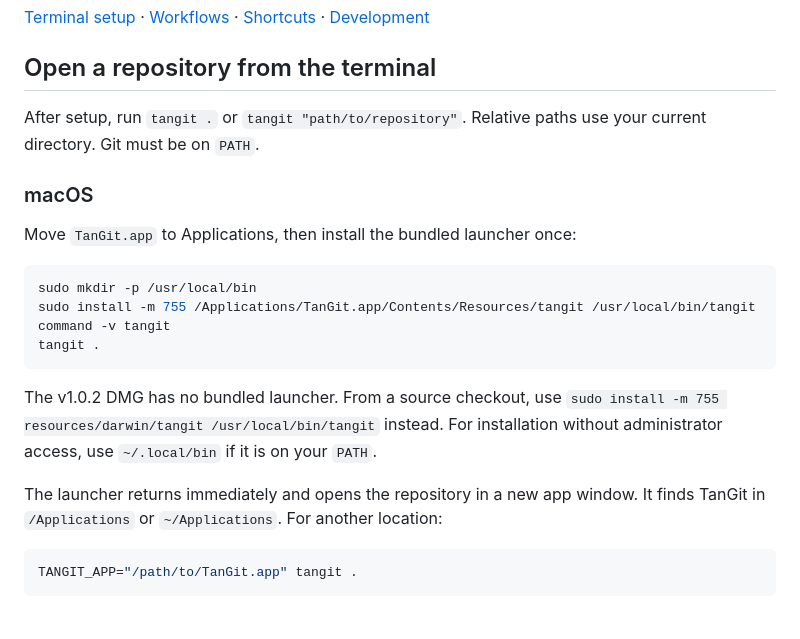
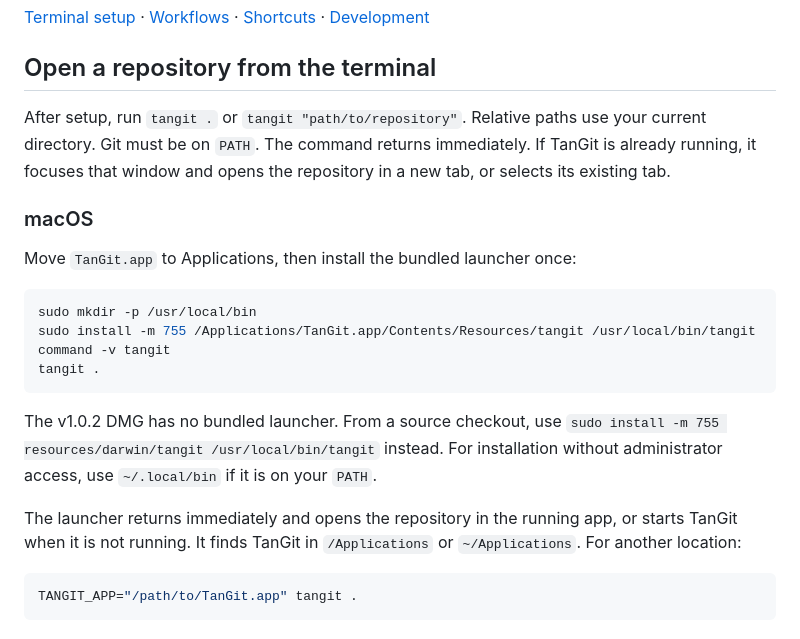
Before and after one commit to FleetingEcho/TanGit, a Markdown page: docs/guide.md, the part around the change. GitHub-like rendering.

````diff
--- a/docs/guide.md
+++ b/docs/guide.md
@@ -8,7 +8,9 @@
 ## Open a repository from the terminal
 
 After setup, run `tangit .` or `tangit "path/to/repository"`.
-Relative paths use your current directory. Git must be on `PATH`.
+Relative paths use your current directory. Git must be on `PATH`. The command
+returns immediately. If TanGit is already running, it focuses that window and
+opens the repository in a new tab, or selects its existing tab.
 
 ### macOS
 
@@ -25,7 +27,7 @@ The v1.0.2 DMG has no bundled launcher. From a source checkout, use
 `sudo install -m 755 resources/darwin/tangit /usr/local/bin/tangit` instead.
 For installation without administrator access, use `~/.local/bin` if it is on your `PATH`.
 
-The launcher returns immediately and opens the repository in a new app window.
+The launcher returns immediately and opens the repository in the running app, or starts TanGit when it is not running.
 It finds TanGit in `/Applications` or `~/Applications`. For another location:
 
 ```sh
````
Also changed, not shown: README-CN.md (+4 -4 lines), README.md (+6 -4 lines), docs/screenshots/workspace.png, docs/screenshots/workspace_dark.png (added), docs/screenshots/workspace_light.png (deleted), 8 other files.
